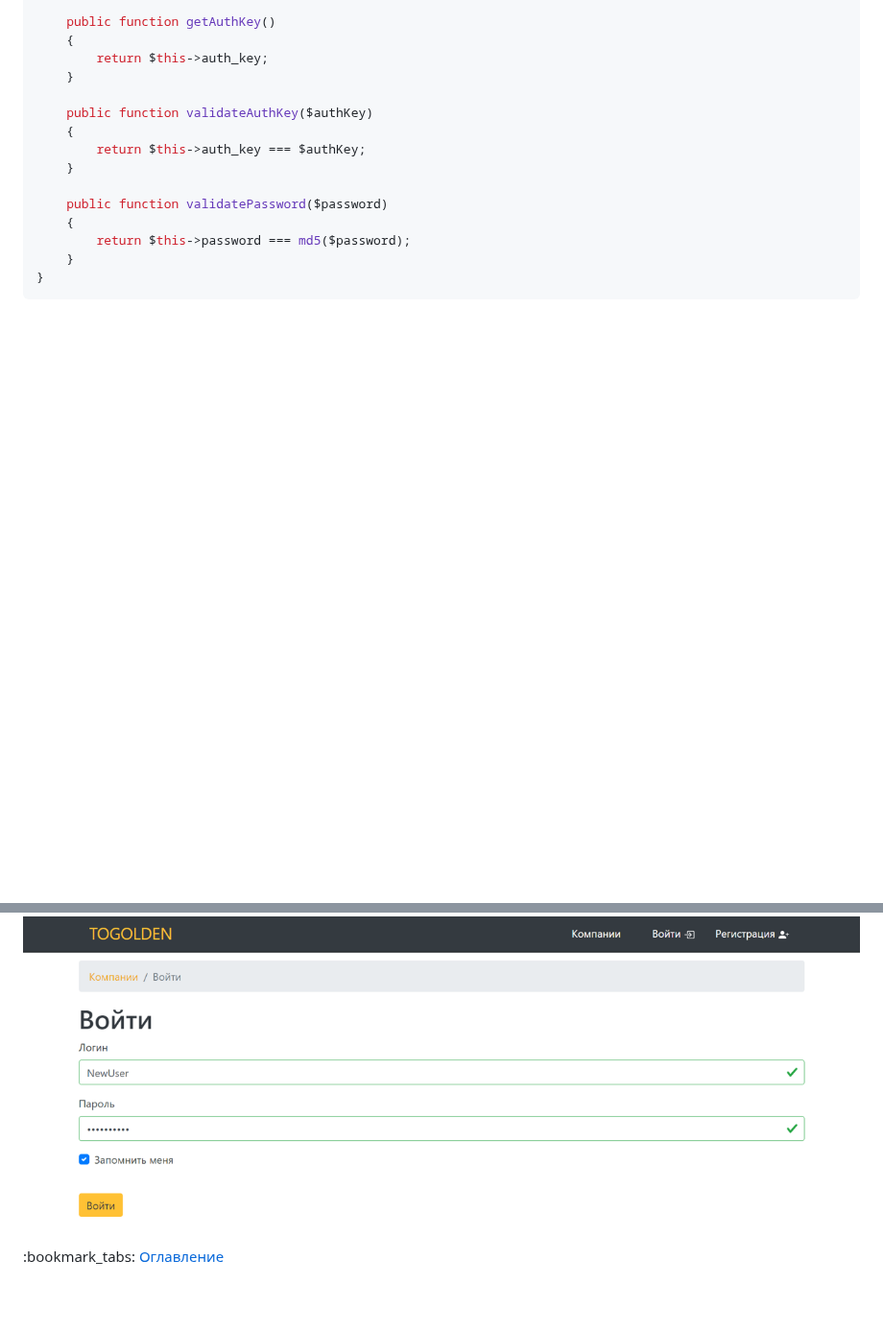
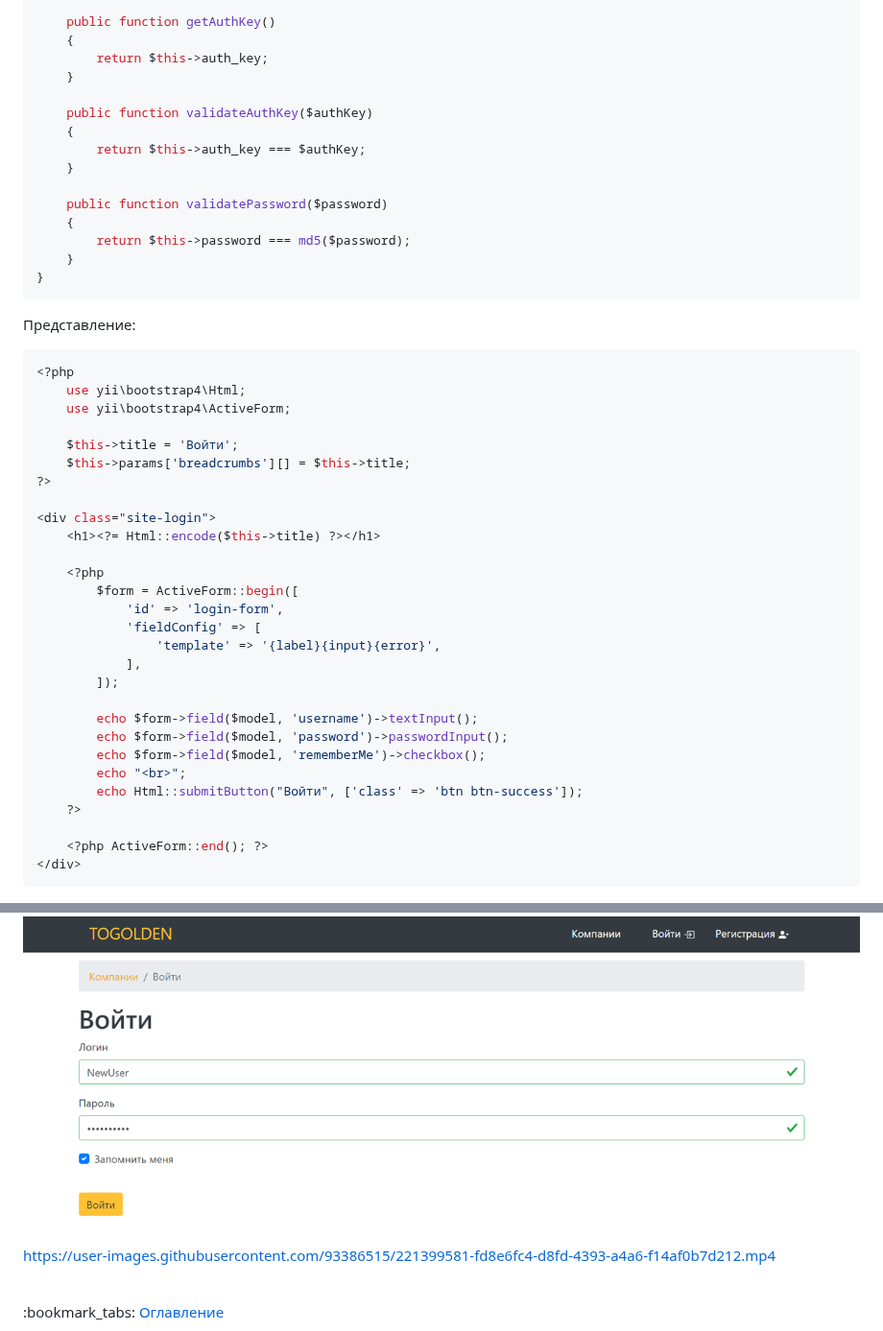
Before and after one commit to KetrinDorofeeva/togolden, a Markdown page: README.md, 2 parts joined by grey strips. Shown at 96% size. Rendered like a GitHub page; blank space fills up the shorter version.

````diff
--- a/README.md
+++ b/README.md
@@ -607,9 +607,41 @@ class User extends ActiveRecord implements \yii\web\IdentityInterface
 }
 ```
 
+Представление:
+```php
+<?php
+    use yii\bootstrap4\Html;
+    use yii\bootstrap4\ActiveForm;
+
+    $this->title = 'Войти';
+    $this->params['breadcrumbs'][] = $this->title;
+?>
+
+<div class="site-login">
+    <h1><?= Html::encode($this->title) ?></h1>
+
+    <?php
+        $form = ActiveForm::begin([
+            'id' => 'login-form',
+            'fieldConfig' => [
+                'template' => '{label}{input}{error}',
+            ],
+        ]);
+
+        echo $form->field($model, 'username')->textInput();
+        echo $form->field($model, 'password')->passwordInput();
+        echo $form->field($model, 'rememberMe')->checkbox();
+        echo "<br>";
+        echo Html::submitButton("Войти", ['class' => 'btn btn-success']);
+    ?>
+
+    <?php ActiveForm::end(); ?>
+</div>
+```
+
 <img src="https://github.com/ketrindorofeeva/togolden/raw/main/for-readme/authorization.png" alt = "Авторизация" />
 
-
+https://user-images.githubusercontent.com/93386515/221399581-fd8e6fc4-d8fd-4393-a4a6-f14af0b7d212.mp4
 
 <br>
 :bookmark_tabs: <a href = "#table-of-contents">Оглавление</a>
````
